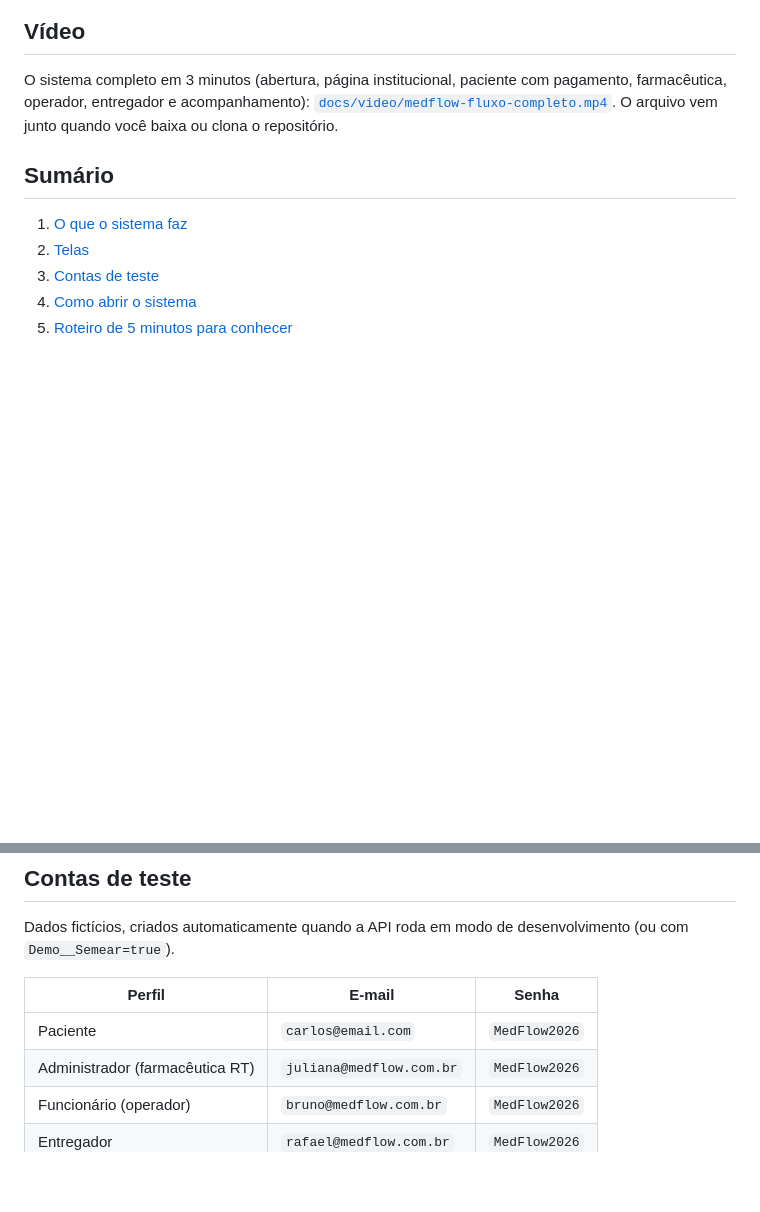
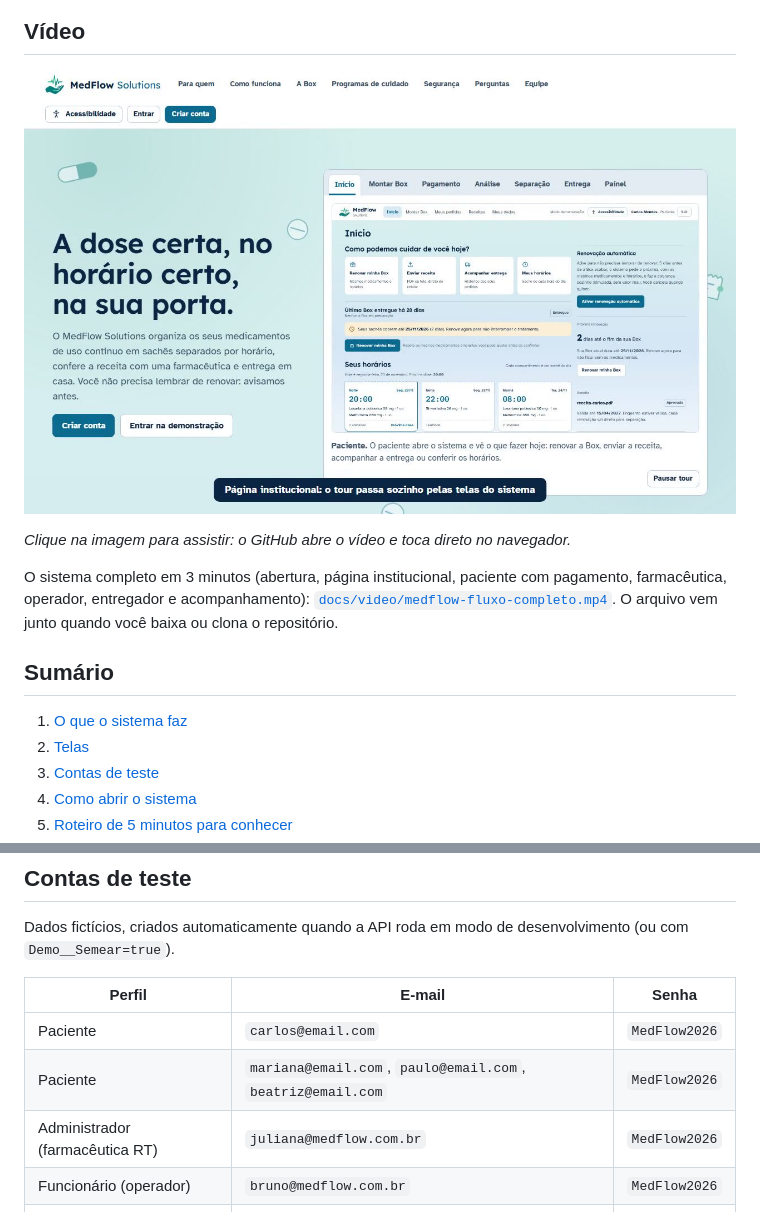
Before and after one commit to hendrewsantos/medflow-pim4, a Markdown page: README.md, 2 parts joined by grey strips. GitHub-like rendering; pictures changed too: docs/video/capa-do-video.jpg (added); blank space fills up the shorter version.

Commit message:
Menu lateral no celular, painéis definidos, pedidos atualizam sozinhos, pacientes extras na demonstração e capa do vídeo no README

```diff
--- a/README.md
+++ b/README.md
@@ -9,6 +9,10 @@ Projeto Integrado Multidisciplinar IV (PIM IV) do curso de Análise e Desenvolvi
 ![Tela inicial](docs/prints/00-inicio-publico.jpg)
 
 ## Vídeo
+[![Assistir ao vídeo do sistema completo](docs/video/capa-do-video.jpg)](docs/video/medflow-fluxo-completo.mp4)
+
+*Clique na imagem para assistir: o GitHub abre o vídeo e toca direto no navegador.*
+
 O sistema completo em 3 minutos (abertura, página institucional, paciente com pagamento, farmacêutica, operador, entregador e acompanhamento): [`docs/video/medflow-fluxo-completo.mp4`](docs/video/medflow-fluxo-completo.mp4). O arquivo vem junto quando você baixa ou clona o repositório.
 
 ## Sumário
@@ -84,6 +88,7 @@ Dados fictícios, criados automaticamente quando a API roda em modo de desenvolv
 | Perfil | E-mail | Senha |
 |---|---|---|
 | Paciente | `carlos@email.com` | `MedFlow2026` |
+| Paciente | `mariana@email.com`, `paulo@email.com`, `beatriz@email.com` | `MedFlow2026` |
 | Administrador (farmacêutica RT) | `juliana@medflow.com.br` | `MedFlow2026` |
 | Funcionário (operador) | `bruno@medflow.com.br` | `MedFlow2026` |
 | Entregador | `rafael@medflow.com.br` | `MedFlow2026` |
```
Also changed, not shown: 9 other files.
